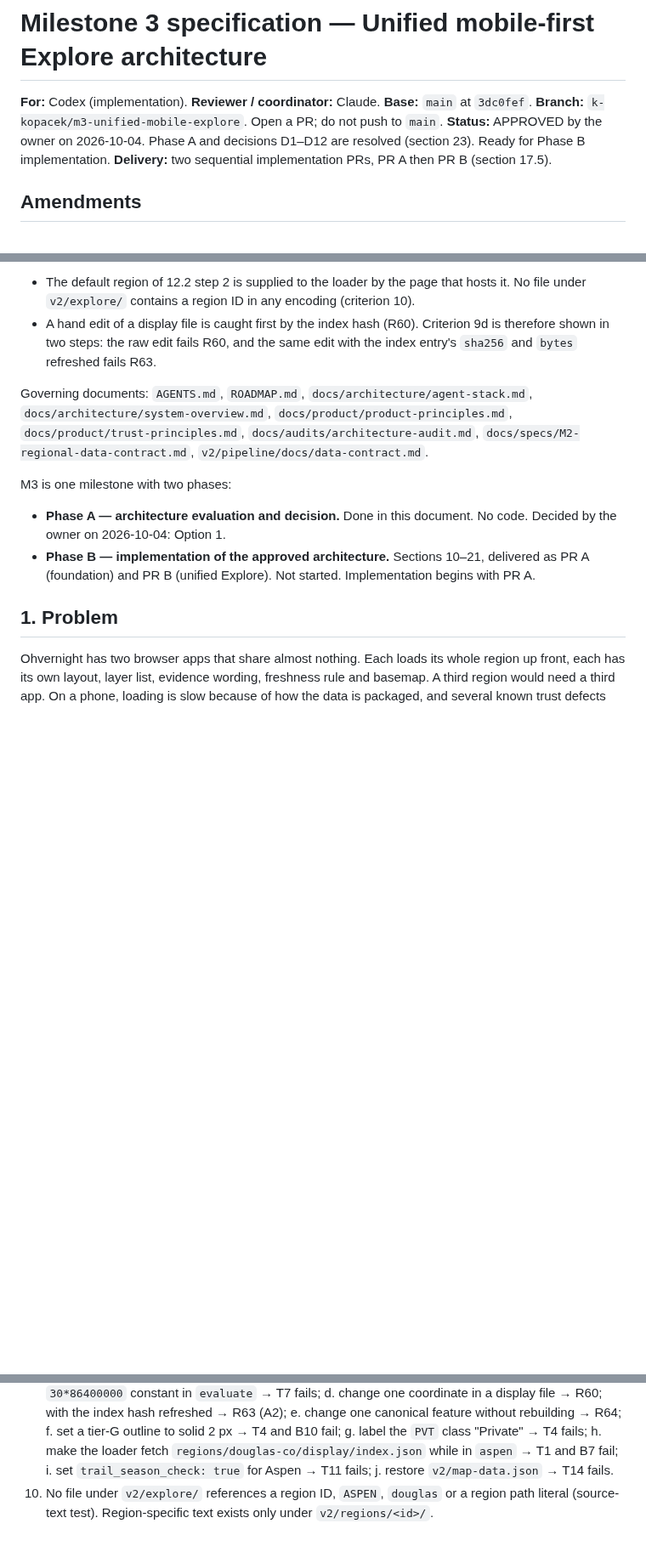
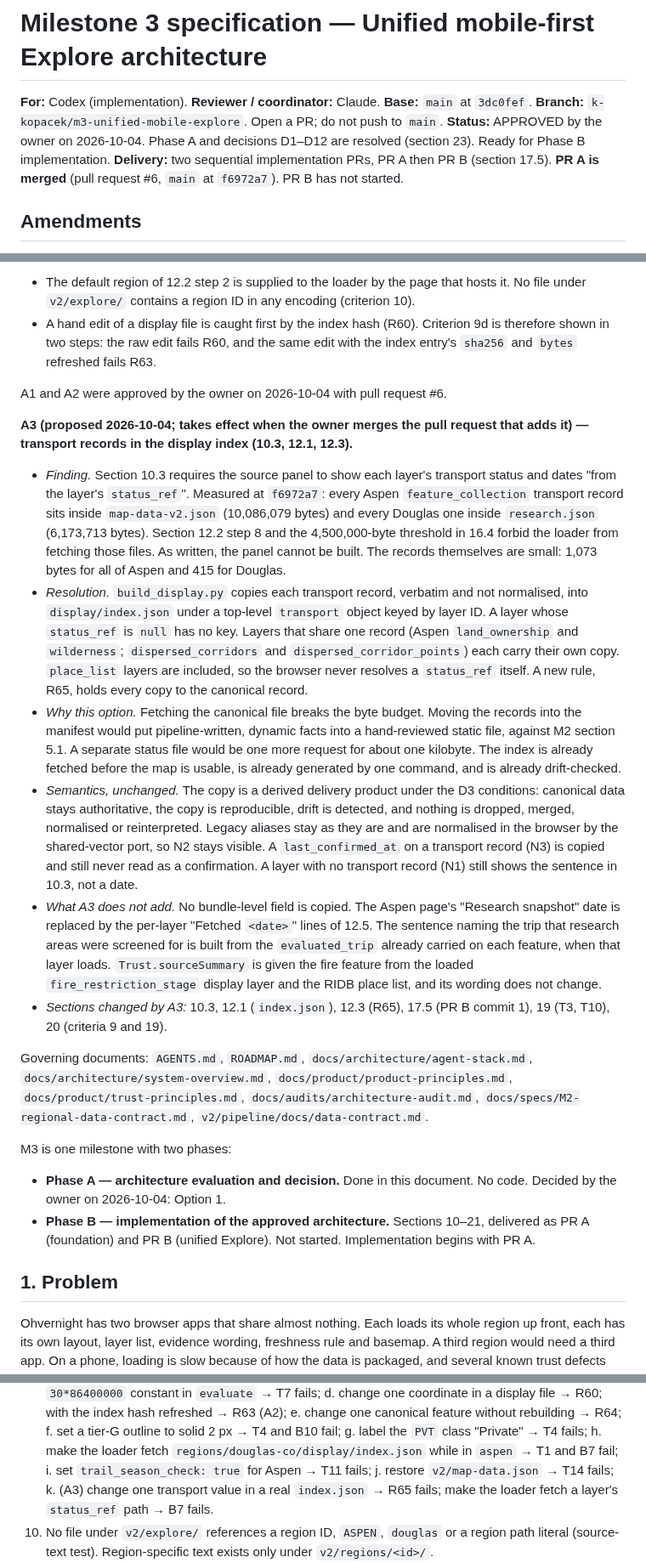
Before and after one commit to k-kopacek/ohvernight, a Markdown page: docs/specs/M3-unified-mobile-explore.md, 3 parts joined by grey strips. Shown at 85% size. GitHub-like rendering; blank space fills up the shorter version.

```diff
--- a/docs/specs/M3-unified-mobile-explore.md
+++ b/docs/specs/M3-unified-mobile-explore.md
@@ -3,7 +3,7 @@
 **For:** Codex (implementation). **Reviewer / coordinator:** Claude. **Base:** `main` at `3dc0fef`.
 **Branch:** `k-kopacek/m3-unified-mobile-explore`. Open a PR; do not push to `main`.
 **Status:** APPROVED by the owner on 2026-10-04. Phase A and decisions D1–D12 are resolved (section 23). Ready for Phase B implementation.
-**Delivery:** two sequential implementation PRs, PR A then PR B (section 17.5).
+**Delivery:** two sequential implementation PRs, PR A then PR B (section 17.5). **PR A is merged** (pull request #6, `main` at `f6972a7`). PR B has not started.
 
 ## Amendments
 
@@ -20,6 +20,17 @@ Narrow amendments made by the coordinator during PR A review, under the blocker
 
 - The default region of 12.2 step 2 is supplied to the loader by the page that hosts it. No file under `v2/explore/` contains a region ID in any encoding (criterion 10).
 - A hand edit of a display file is caught first by the index hash (R60). Criterion 9d is therefore shown in two steps: the raw edit fails R60, and the same edit with the index entry's `sha256` and `bytes` refreshed fails R63.
+
+A1 and A2 were approved by the owner on 2026-10-04 with pull request #6.
+
+**A3 (proposed 2026-10-04; takes effect when the owner merges the pull request that adds it) — transport records in the display index (10.3, 12.1, 12.3).**
+
+- *Finding.* Section 10.3 requires the source panel to show each layer's transport status and dates "from the layer's `status_ref`". Measured at `f6972a7`: every Aspen `feature_collection` transport record sits inside `map-data-v2.json` (10,086,079 bytes) and every Douglas one inside `research.json` (6,173,713 bytes). Section 12.2 step 8 and the 4,500,000-byte threshold in 16.4 forbid the loader from fetching those files. As written, the panel cannot be built. The records themselves are small: 1,073 bytes for all of Aspen and 415 for Douglas.
+- *Resolution.* `build_display.py` copies each transport record, verbatim and not normalised, into `display/index.json` under a top-level `transport` object keyed by layer ID. A layer whose `status_ref` is `null` has no key. Layers that share one record (Aspen `land_ownership` and `wilderness`; `dispersed_corridors` and `dispersed_corridor_points`) each carry their own copy. `place_list` layers are included, so the browser never resolves a `status_ref` itself. A new rule, R65, holds every copy to the canonical record.
+- *Why this option.* Fetching the canonical file breaks the byte budget. Moving the records into the manifest would put pipeline-written, dynamic facts into a hand-reviewed static file, against M2 section 5.1. A separate status file would be one more request for about one kilobyte. The index is already fetched before the map is usable, is already generated by one command, and is already drift-checked.
+- *Semantics, unchanged.* The copy is a derived delivery product under the D3 conditions: canonical data stays authoritative, the copy is reproducible, drift is detected, and nothing is dropped, merged, normalised or reinterpreted. Legacy aliases stay as they are and are normalised in the browser by the shared-vector port, so N2 stays visible. A `last_confirmed_at` on a transport record (N3) is copied and still never read as a confirmation. A layer with no transport record (N1) still shows the sentence in 10.3, not a date.
+- *What A3 does not add.* No bundle-level field is copied. The Aspen page's "Research snapshot" date is replaced by the per-layer "Fetched `<date>`" lines of 12.5. The sentence naming the trip that research areas were screened for is built from the `evaluated_trip` already carried on each feature, when that layer loads. `Trust.sourceSummary` is given the fire feature from the loaded `fire_restriction_stage` display layer and the RIDB place list, and its wording does not change.
+- *Sections changed by A3:* 10.3, 12.1 (`index.json`), 12.3 (R65), 17.5 (PR B commit 1), 19 (T3, T10), 20 (criteria 9 and 19).
 
 Governing documents: `AGENTS.md`, `ROADMAP.md`, `docs/architecture/agent-stack.md`, `docs/architecture/system-overview.md`, `docs/product/product-principles.md`, `docs/product/trust-principles.md`, `docs/audits/architecture-audit.md`, `docs/specs/M2-regional-data-contract.md`, `v2/pipeline/docs/data-contract.md`.
 
@@ -753,7 +765,8 @@ Criteria apply to the PR that delivers the work. **PR A:** 1, 2, 6, 7, 8, 9a–9
    g. label the `PVT` class "Private" → T4 fails;
    h. make the loader fetch `regions/douglas-co/display/index.json` while in `aspen` → T1 and B7 fail;
    i. set `trail_season_check: true` for Aspen → T11 fails;
-   j. restore `v2/map-data.json` → T14 fails.
+   j. restore `v2/map-data.json` → T14 fails;
+   k. (A3) change one transport value in a real `index.json` → R65 fails; make the loader fetch a layer's `status_ref` path → B7 fails.
 10. No file under `v2/explore/` references a region ID, `ASPEN`, `douglas` or a region path literal (source-text test). Region-specific text exists only under `v2/regions/<id>/`.
 11. No browser code reads `evidence.confidence` (the M2 T7 pattern still passes) and none contains the words verified, legal or permitted in user-facing strings outside the manifest statements.
 12. The register in `data-contract.md` matches section 15, and `ADR-006` records the decision and the triggers in section 8.
```
Also changed, not shown: other parts of docs/specs/M3-unified-mobile-explore.md (+7 -5 lines).
